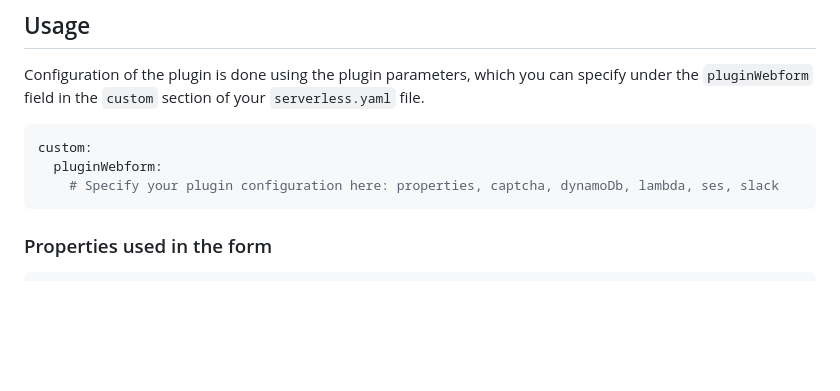
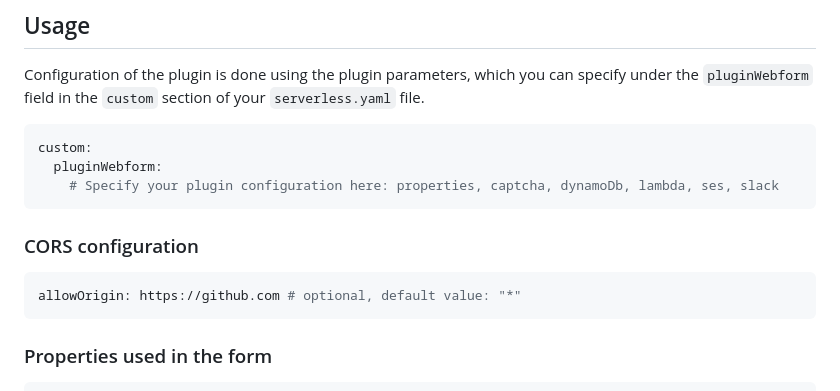
Before and after one commit to uninterrupted-tech/serverless-plugin-webform, a Markdown page: README.md, the part around the change. Rendered like a GitHub page; blank space fills up the shorter version.

Commit message:
docs: add information about cors configuration (#28)

````diff
--- a/README.md
+++ b/README.md
@@ -74,6 +74,12 @@ Configuration of the plugin is done using the plugin parameters, which you can s
 custom:
   pluginWebform:
     # Specify your plugin configuration here: properties, captcha, dynamoDb, lambda, ses, slack
+```
+
+### CORS configuration
+
+```yaml
+allowOrigin: https://github.com # optional, default value: "*"
 ```
 
 ### Properties used in the form
````
